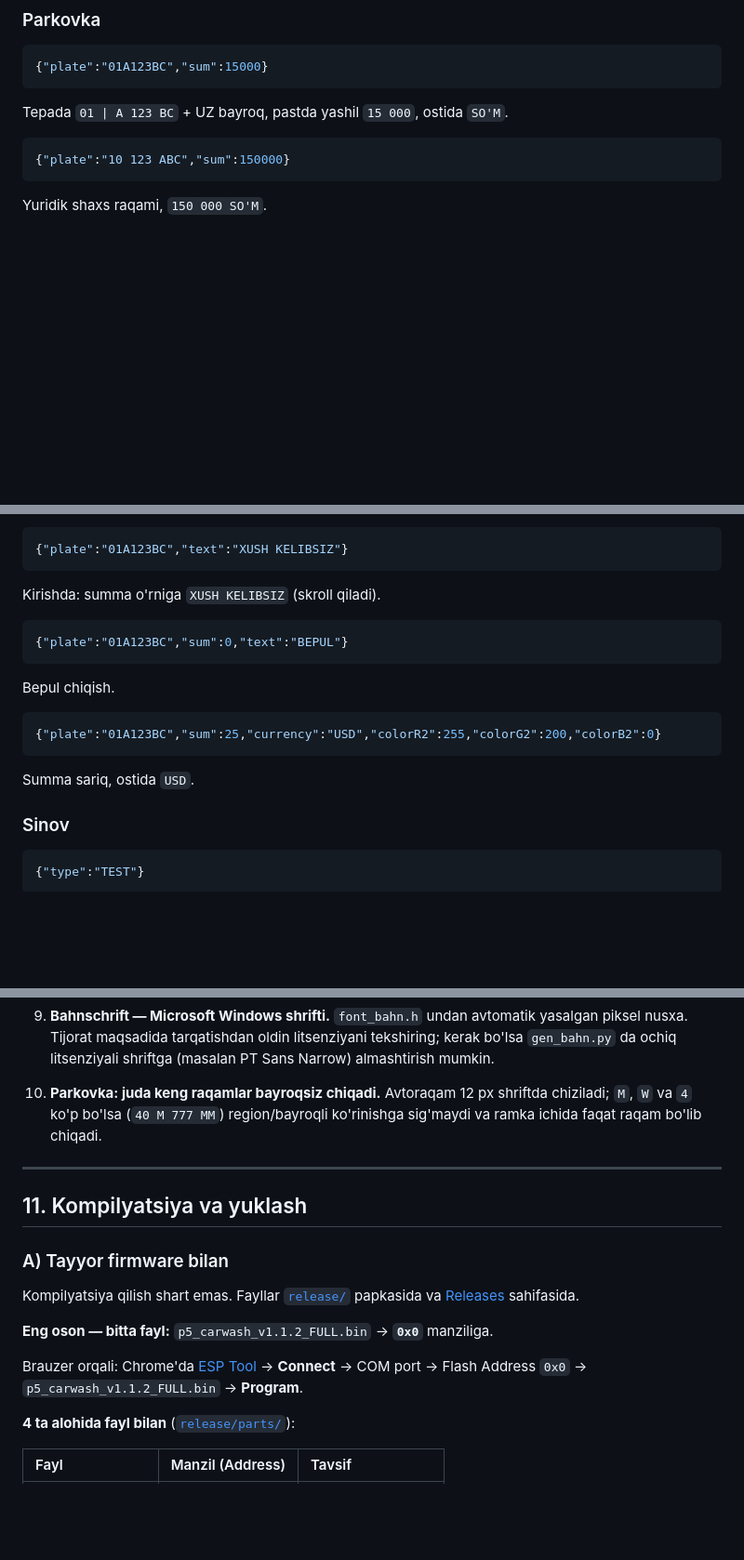
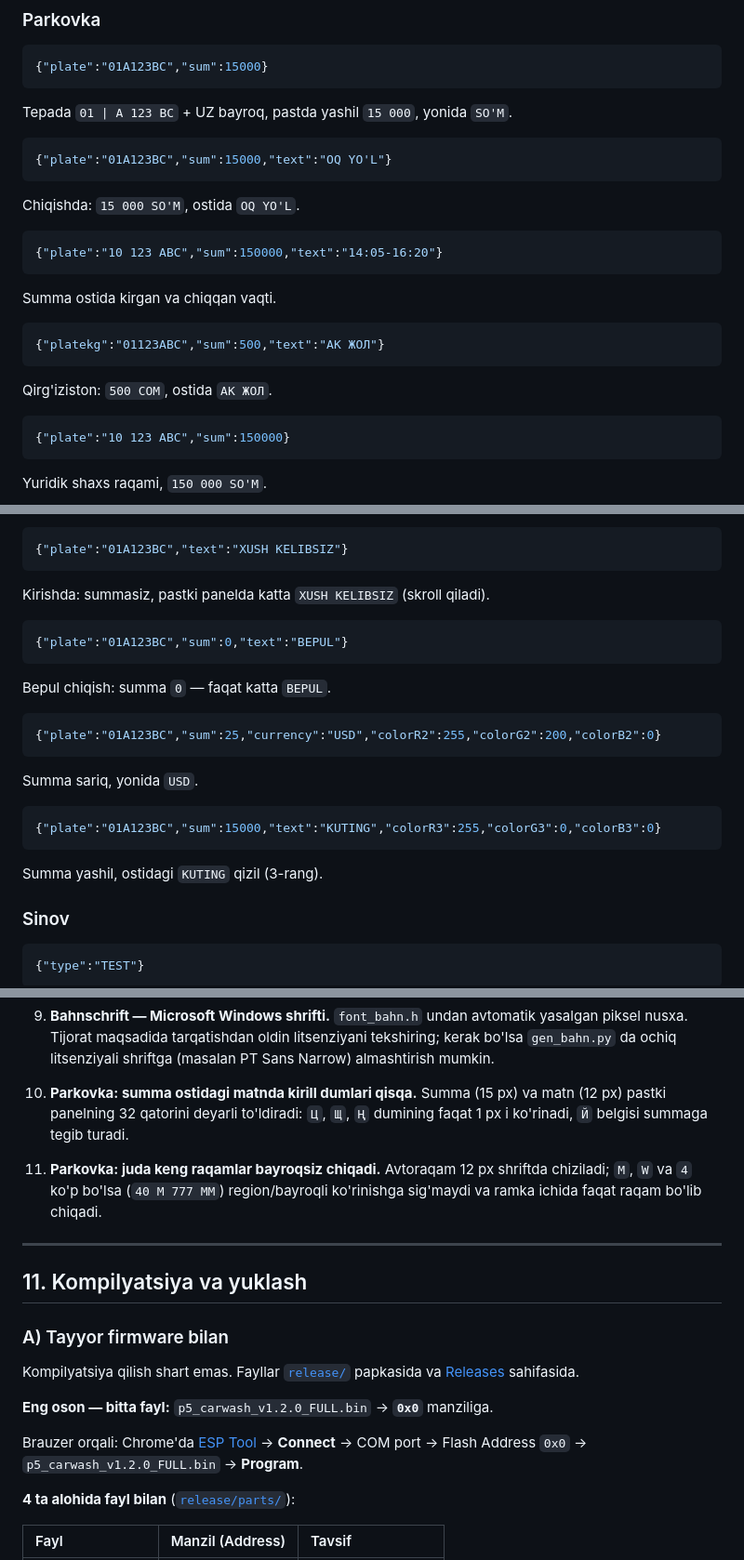
Before and after one commit to Asilhub/ESP32_P5_universal_display, a Markdown page: README.md, 3 parts joined by grey strips. Shown at 93% size. GitHub-like rendering; blank space fills up the shorter version.

````diff
--- a/README.md
+++ b/README.md
@@ -554,7 +564,22 @@ Kirill: `ШАМПУНЬ` + `КОПИК`.
 ```json
 {"plate":"01A123BC","sum":15000}
 ```
-Tepada `01 | A 123 BC` + UZ bayroq, pastda yashil `15 000`, ostida `SO'M`.
+Tepada `01 | A 123 BC` + UZ bayroq, pastda yashil `15 000`, yonida `SO'M`.
+
+```json
+{"plate":"01A123BC","sum":15000,"text":"OQ YO'L"}
+```
+Chiqishda: `15 000 SO'M`, ostida `OQ YO'L`.
+
+```json
+{"plate":"10 123 ABC","sum":150000,"text":"14:05-16:20"}
+```
+Summa ostida kirgan va chiqqan vaqti.
+
+```json
+{"platekg":"01123ABC","sum":500,"text":"АК ЖОЛ"}
+```
+Qirg'iziston: `500 СОМ`, ostida `АК ЖОЛ`.
 
 ```json
 {"plate":"10 123 ABC","sum":150000}
@@ -574,17 +599,22 @@ Aniqlanmagan (chet el) raqam: ramka ichida faqat `AB 1234 CD`, bayroqsiz.
 ```json
 {"plate":"01A123BC","text":"XUSH KELIBSIZ"}
 ```
-Kirishda: summa o'rniga `XUSH KELIBSIZ` (skroll qiladi).
+Kirishda: summasiz, pastki panelda katta `XUSH KELIBSIZ` (skroll qiladi).
 
 ```json
 {"plate":"01A123BC","sum":0,"text":"BEPUL"}
 ```
-Bepul chiqish.
+Bepul chiqish: summa `0` — faqat katta `BEPUL`.
 
 ```json
 {"plate":"01A123BC","sum":25,"currency":"USD","colorR2":255,"colorG2":200,"colorB2":0}
 ```
-Summa sariq, ostida `USD`.
+Summa sariq, yonida `USD`.
+
+```json
+{"plate":"01A123BC","sum":15000,"text":"KUTING","colorR3":255,"colorG3":0,"colorB3":0}
+```
+Summa yashil, ostidagi `KUTING` qizil (3-rang).
 
 ### Sinov
 
@@ -655,7 +685,9 @@ DMA o'lchami panellarga qarab: `16s` → 64x32, `8s` → 128x16, `16s,8s` → 19
 
 9. **Bahnschrift — Microsoft Windows shrifti.** `font_bahn.h` undan avtomatik yasalgan piksel nusxa. Tijorat maqsadida tarqatishdan oldin litsenziyani tekshiring; kerak bo'lsa `gen_bahn.py` da ochiq litsenziyali shriftga (masalan PT Sans Narrow) almashtirish mumkin.
 
-10. **Parkovka: juda keng raqamlar bayroqsiz chiqadi.** Avtoraqam 12 px shriftda chiziladi; `M`, `W` va `4` ko'p bo'lsa (`40 M 777 MM`) region/bayroqli ko'rinishga sig'maydi va ramka ichida faqat raqam bo'lib chiqadi.
+10. **Parkovka: summa ostidagi matnda kirill dumlari qisqa.** Summa (15 px) va matn (12 px) pastki panelning 32 qatorini deyarli to'ldiradi: `Ц`, `Щ`, `Ң` dumining faqat 1 px i ko'rinadi, `Й` belgisi summaga tegib turadi.
+
+11. **Parkovka: juda keng raqamlar bayroqsiz chiqadi.** Avtoraqam 12 px shriftda chiziladi; `M`, `W` va `4` ko'p bo'lsa (`40 M 777 MM`) region/bayroqli ko'rinishga sig'maydi va ramka ichida faqat raqam bo'lib chiqadi.
 
 ---
 
@@ -665,9 +697,9 @@ DMA o'lchami panellarga qarab: `16s` → 64x32, `8s` → 128x16, `16s,8s` → 19
 
 Kompilyatsiya qilish shart emas. Fayllar [`release/`](release/) papkasida va [Releases](https://github.com/Asilhub/ESP32_P5_universal_display/releases) sahifasida.
 
-**Eng oson — bitta fayl:** `p5_carwash_v1.1.2_FULL.bin` → **`0x0`** manziliga.
+**Eng oson — bitta fayl:** `p5_carwash_v1.2.0_FULL.bin` → **`0x0`** manziliga.
 
-Brauzer orqali: Chrome'da [ESP Tool](https://espressif.github.io/esptool-js/) → **Connect** → COM port → Flash Address `0x0` → `p5_carwash_v1.1.2_FULL.bin` → **Program**.
+Brauzer orqali: Chrome'da [ESP Tool](https://espressif.github.io/esptool-js/) → **Connect** → COM port → Flash Address `0x0` → `p5_carwash_v1.2.0_FULL.bin` → **Program**.
 
 **4 ta alohida fayl bilan** ([`release/parts/`](release/parts/)):
 
````
Also changed, not shown: other parts of README.md (+29 -18 lines), docs/parkovka_64x32.png, docs/parkovka_64x64.png, 5 other files.
